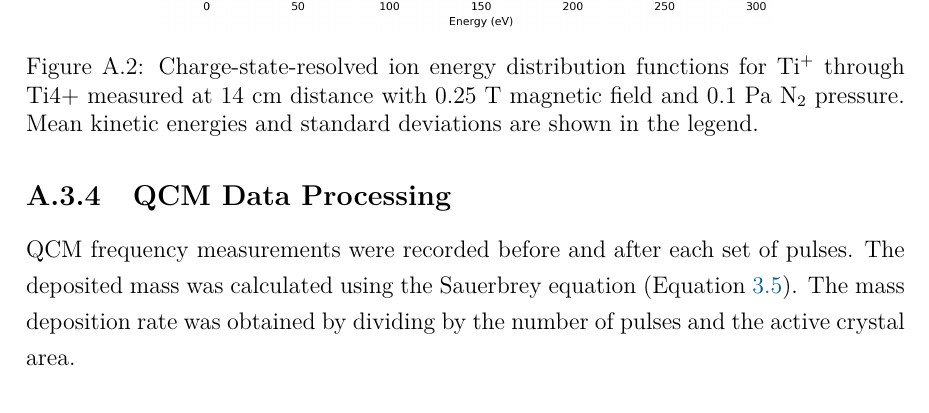
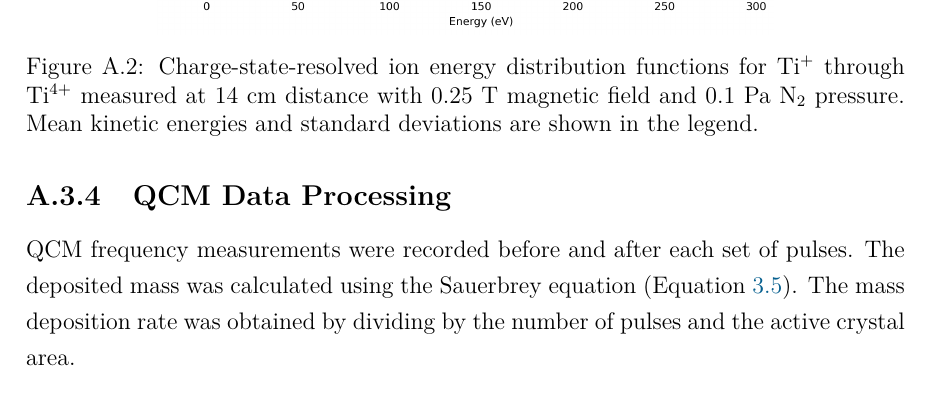
Before and after one commit to baullo/Master-thesis, a LaTeX thesis (main.tex, which reads Tex_files/appendix.tex): part of page 55 of 67, cut so that both start at the same text. Compiled offline with pdfLaTeX.

Commit message:
changed one label XD

```diff
--- a/Tex_files/appendix.tex
+++ b/Tex_files/appendix.tex
@@ -94,7 +94,7 @@ Energy-resolved mass spectrometry data were evaluated with a Python script that
 \begin{figure}
 	\centering
 	\includegraphics[width=0.7\linewidth]{Figures/appendix/14cm-0.25t-n-0.1pa_Ti}
-	\caption{Charge-state-resolved ion energy distribution functions for Ti$^+$ through Ti${4+}$ measured at 14~cm distance with 0.25~T magnetic field and 0.1~Pa N$_2$ pressure. Mean kinetic energies and standard deviations are shown in the legend.}
+	\caption{Charge-state-resolved ion energy distribution functions for Ti$^+$ through Ti$^{4+}$ measured at 14~cm distance with 0.25~T magnetic field and 0.1~Pa N$_2$ pressure. Mean kinetic energies and standard deviations are shown in the legend.}
 	\label{fig:ERMS-appendix}
 \end{figure}
 
```
Also changed, not shown: main.bbl, 5 other files.
